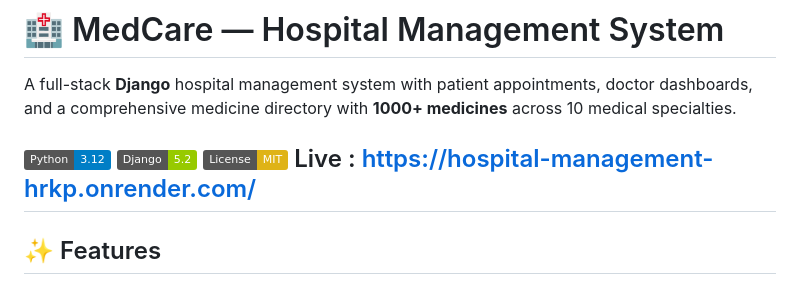
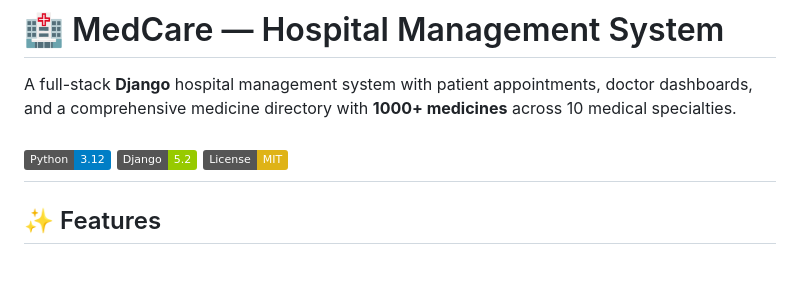
Before and after one commit to Gouse-Velluri/hospital-management, a Markdown page: README.md, the part around the change. Rendered like a GitHub page; badges without logos.

```diff
--- a/README.md
+++ b/README.md
@@ -9,7 +9,6 @@ A full-stack **Django** hospital management system with patient appointments, do
 ![Python](https://img.shields.io/badge/Python-3.12-blue?logo=python)
 ![Django](https://img.shields.io/badge/Django-5.2-green?logo=django)
 ![License](https://img.shields.io/badge/License-MIT-yellow)
-Live : https://hospital-management-hrkp.onrender.com/
 ---
 
 ## ✨ Features
```
